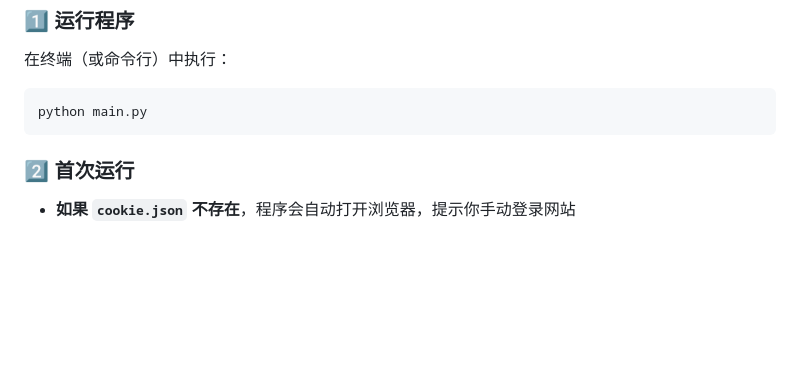
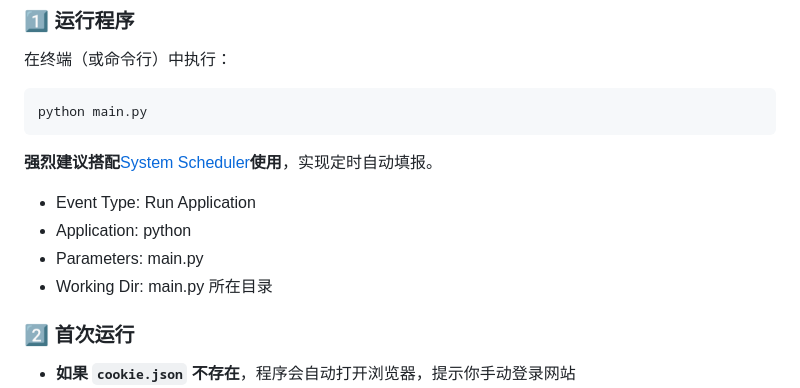
Before and after one commit to YingmoY/Apparition, a Markdown page: README.md, the part around the change. Rendered like a GitHub page; blank space fills up the shorter version.

Commit message:
UPDATE README.md: 增加定时执行参考

````diff
--- a/README.md
+++ b/README.md
@@ -92,6 +92,13 @@ ___
 python main.py
 ```
 
+**强烈建议搭配**[System Scheduler](https://www.splinterware.com/download/ssfree.exe)**使用**，实现定时自动填报。
+
+- Event Type: Run Application
+- Application: python
+- Parameters: main.py
+- Working Dir: main.py 所在目录
+
 ### **2️⃣ 首次运行**
 
 - **如果 `cookie.json` 不存在**，程序会自动打开浏览器，提示你手动登录网站
````
